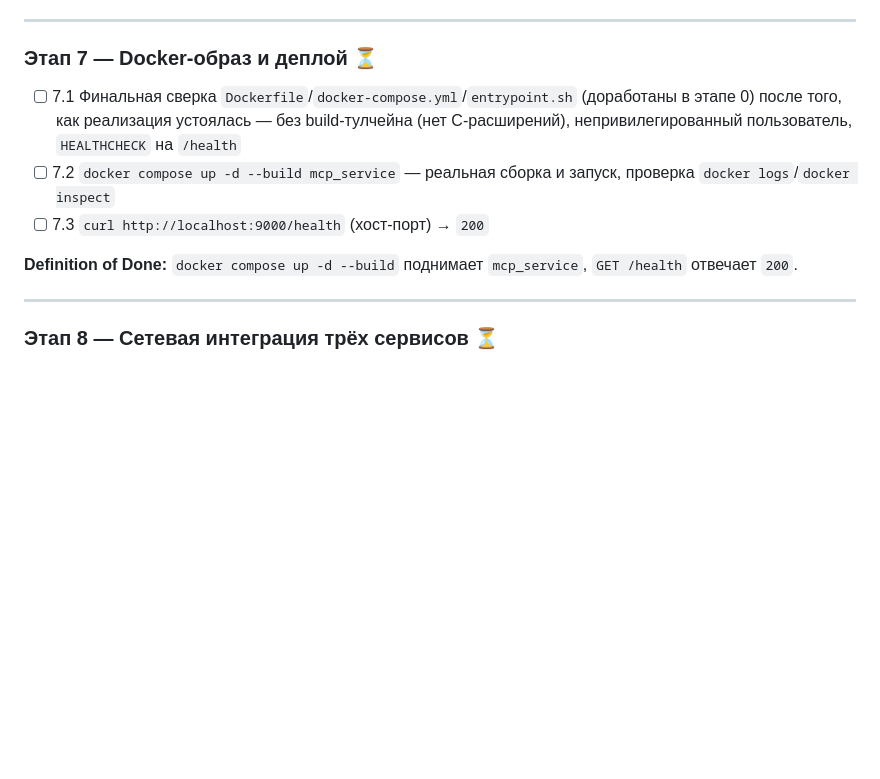
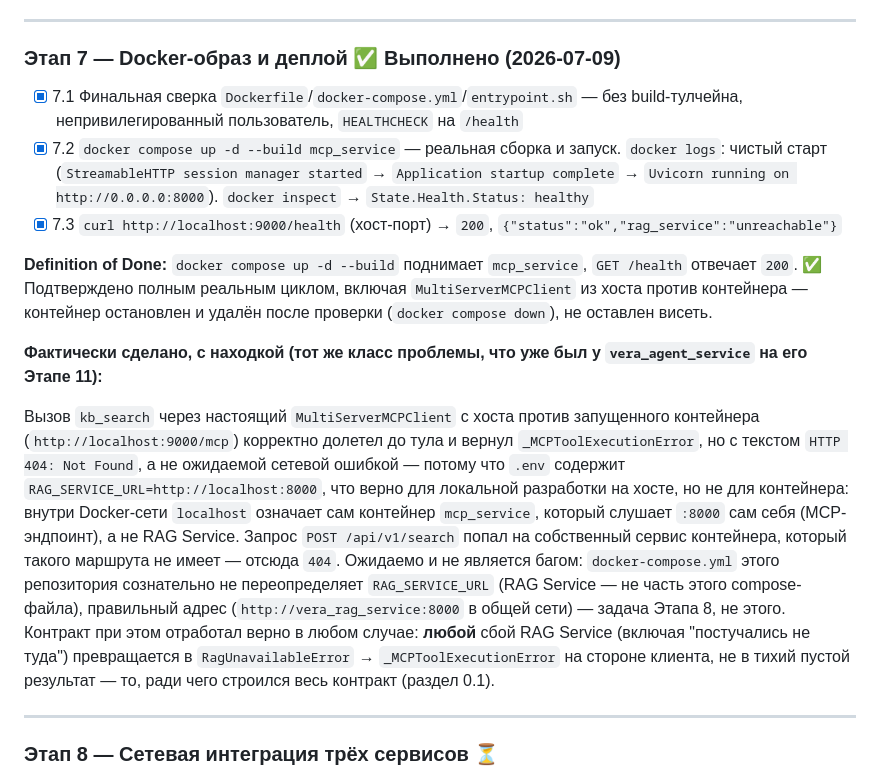
Before and after one commit to BKSLab/vera_mcp_service, a Markdown page: MCP_SERVICE_PLAN.md, the part around the change. Drawn GitHub-style; blank space fills up the shorter version.

Commit message:
Этап 7 — Docker-образ и деплой: подтверждён реальным прогоном
docker compose up -d --build mcp_service: чистый старт, HEALTHCHECK
healthy, GET /health через хост-порт 9000 -> 200. Настоящий
MultiServerMCPClient с хоста видит kb_search и получает
_MCPToolExecutionError при недоступности RAG.

Находка (тот же класс, что и на Этапе 11 vera_agent_service):
RAG_SERVICE_URL=http://localhost:8000 внутри контейнера означает сам
контейнер, не хост — запрос ушёл на собственный /api/v1/search сервиса,
получил 404. Ожидаемо, не баг: правильный адрес RAG Service в общей сети —
задача Этапа 8. Контракт "любой сбой -> исключение" всё равно отработал
корректно.

Контейнер остановлен и удалён после проверки (docker compose down).
Код не менялся — только верификация уже собранного стека.

```diff
--- a/MCP_SERVICE_PLAN.md
+++ b/MCP_SERVICE_PLAN.md
@@ -270,13 +270,17 @@ vera_mcp_service/
 
 ---
 
-### Этап 7 — Docker-образ и деплой ⏳
+### Этап 7 — Docker-образ и деплой ✅ Выполнено (2026-07-09)
 
-- [ ] 7.1 Финальная сверка `Dockerfile`/`docker-compose.yml`/`entrypoint.sh` (доработаны в этапе 0) после того, как реализация устоялась — без build-тулчейна (нет C-расширений), непривилегированный пользователь, `HEALTHCHECK` на `/health`
-- [ ] 7.2 `docker compose up -d --build mcp_service` — реальная сборка и запуск, проверка `docker logs`/`docker inspect`
-- [ ] 7.3 `curl http://localhost:9000/health` (хост-порт) → `200`
+- [x] 7.1 Финальная сверка `Dockerfile`/`docker-compose.yml`/`entrypoint.sh` — без build-тулчейна, непривилегированный пользователь, `HEALTHCHECK` на `/health`
+- [x] 7.2 `docker compose up -d --build mcp_service` — реальная сборка и запуск. `docker logs`: чистый старт (`StreamableHTTP session manager started` → `Application startup complete` → `Uvicorn running on http://0.0.0.0:8000`). `docker inspect` → `State.Health.Status: healthy`
+- [x] 7.3 `curl http://localhost:9000/health` (хост-порт) → `200`, `{"status":"ok","rag_service":"unreachable"}`
 
-**Definition of Done:** `docker compose up -d --build` поднимает `mcp_service`, `GET /health` отвечает `200`.
+**Definition of Done:** `docker compose up -d --build` поднимает `mcp_service`, `GET /health` отвечает `200`. ✅ Подтверждено полным реальным циклом, включая `MultiServerMCPClient` из хоста против контейнера — контейнер остановлен и удалён после проверки (`docker compose down`), не оставлен висеть.
+
+**Фактически сделано, с находкой (тот же класс проблемы, что уже был у `vera_agent_service` на его Этапе 11):**
+
+Вызов `kb_search` через настоящий `MultiServerMCPClient` с хоста против запущенного контейнера (`http://localhost:9000/mcp`) корректно долетел до тула и вернул `_MCPToolExecutionError`, но с текстом `HTTP 404: Not Found`, а не ожидаемой сетевой ошибкой — потому что `.env` содержит `RAG_SERVICE_URL=http://localhost:8000`, что верно для локальной разработки на хосте, но не для контейнера: внутри Docker-сети `localhost` означает сам контейнер `mcp_service`, который слушает `:8000` сам себя (MCP-эндпоинт), а не RAG Service. Запрос `POST /api/v1/search` попал на собственный сервис контейнера, который такого маршрута не имеет — отсюда `404`. Ожидаемо и не является багом: `docker-compose.yml` этого репозитория сознательно не переопределяет `RAG_SERVICE_URL` (RAG Service — не часть этого compose-файла), правильный адрес (`http://vera_rag_service:8000` в общей сети) — задача Этапа 8, не этого. Контракт при этом отработал верно в любом случае: **любой** сбой RAG Service (включая "постучались не туда") превращается в `RagUnavailableError` → `_MCPToolExecutionError` на стороне клиента, не в тихий пустой результат — то, ради чего строился весь контракт (раздел 0.1).
 
 ---
 
```
